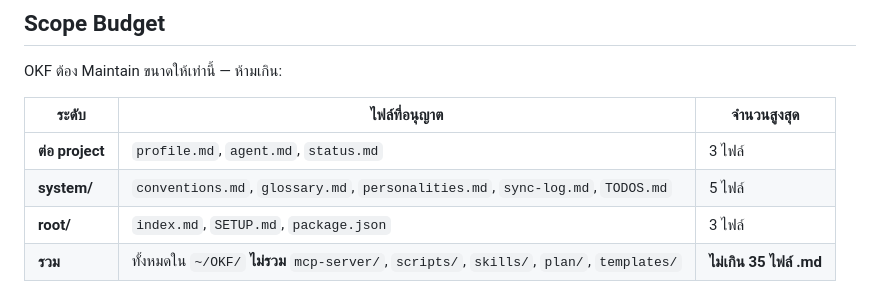
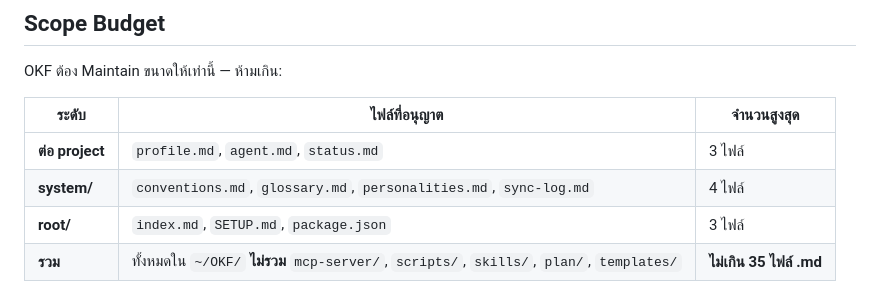
Before and after one commit to ktypez/OKF, a Markdown page: system/conventions.md, the part around the change. GitHub-like rendering.

Commit message:
kb: auto-sync 1 file(s)

```diff
--- a/system/conventions.md
+++ b/system/conventions.md
@@ -39,7 +39,7 @@ OKF ต้อง Maintain ขนาดให้เท่านี้ — ห้
 | ระดับ | ไฟล์ที่อนุญาต | จำนวนสูงสุด |
 |-------|--------------|------------|
 | **ต่อ project** | `profile.md`, `agent.md`, `status.md` | 3 ไฟล์ |
-| **system/** | `conventions.md`, `glossary.md`, `personalities.md`, `sync-log.md`, `TODOS.md` | 5 ไฟล์ |
+| **system/** | `conventions.md`, `glossary.md`, `personalities.md`, `sync-log.md` | 4 ไฟล์ |
 | **root/** | `index.md`, `SETUP.md`, `package.json` | 3 ไฟล์ |
 | **รวม** | ทั้งหมดใน `~/OKF/` **ไม่รวม** `mcp-server/`, `scripts/`, `skills/`, `plan/`, `templates/` | **ไม่เกิน 35 ไฟล์ .md** |
 
```
Also changed, not shown: index.md (+0 -1 lines), system/TODOS.md (deleted, +0 -36 lines).
